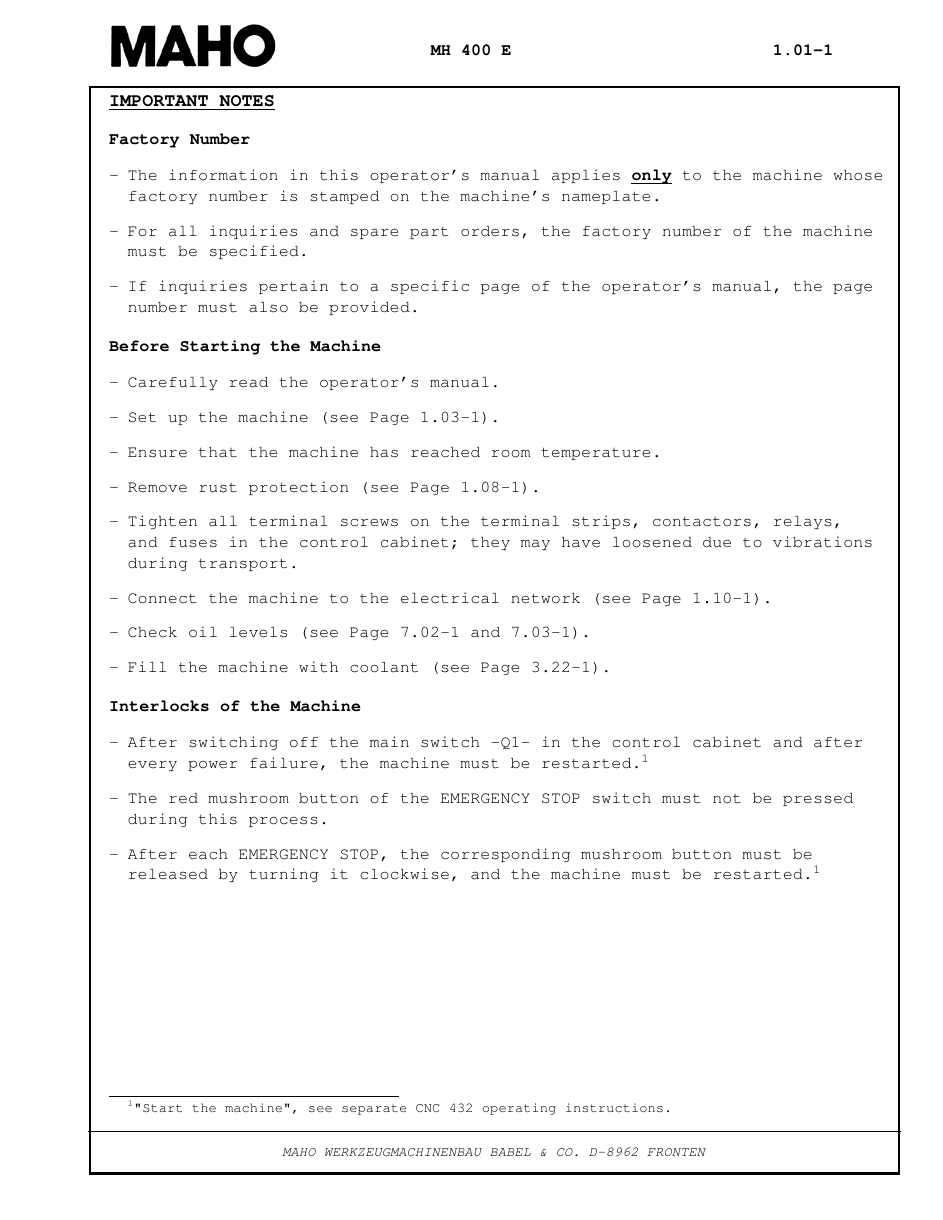
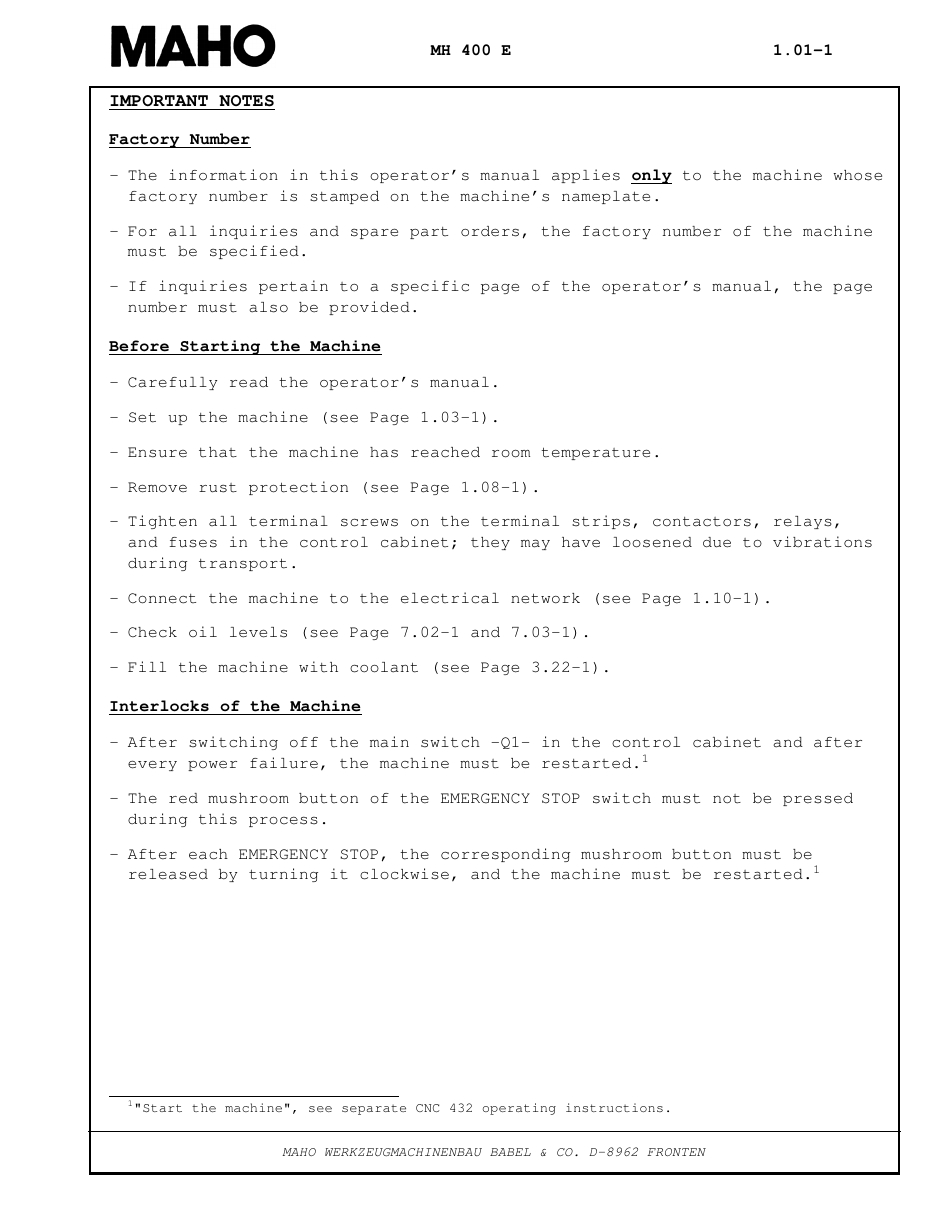
Before and after one commit to johanvergeer/machine-manuals, a LaTeX book (main.tex): page 1 of 12. Compiled offline with pdfLaTeX.

Commit message:
feat: format subsections with underlining using ulem package
Subsection titles are now underlined using the `ulem` package, with subsection labels removed for a cleaner appearance. The formatting is updated to provide improved readability and visual clarity.

- Added `\uline` for underlining subsection titles.
- Omitted subsection labels in `\titleformat`.
- Preserved consistent spacing using `\titlespacing`.

```diff
--- a/main.tex
+++ b/main.tex
@@ -117,7 +117,7 @@
 }
 
 % ======== SUBSECTION FORMATTING =========
-\titleformat{\subsection}[block]{\normalfont\normalsize\bfseries}{}{0pt}{}
+\titleformat{\subsection}[block]{\normalfont\normalsize\bfseries}{}{0pt}{\uline}
 \titlespacing*{\subsection}{0pt}{10pt}{10pt}
 
 % Define commands for easier switching
```
